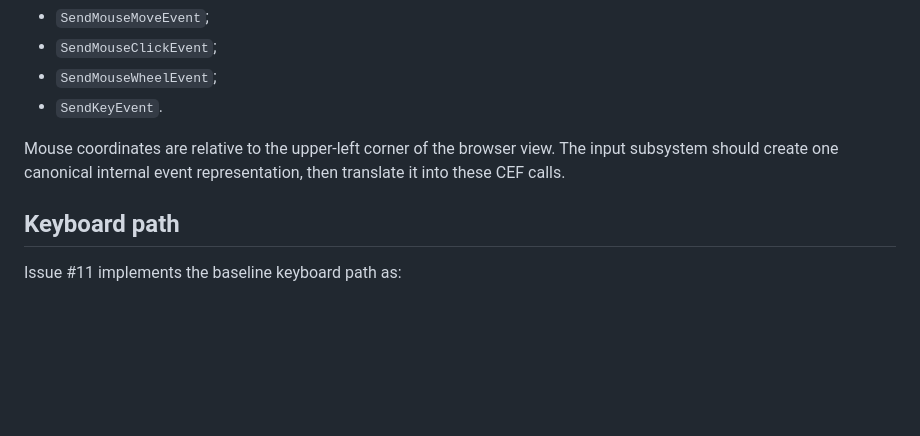
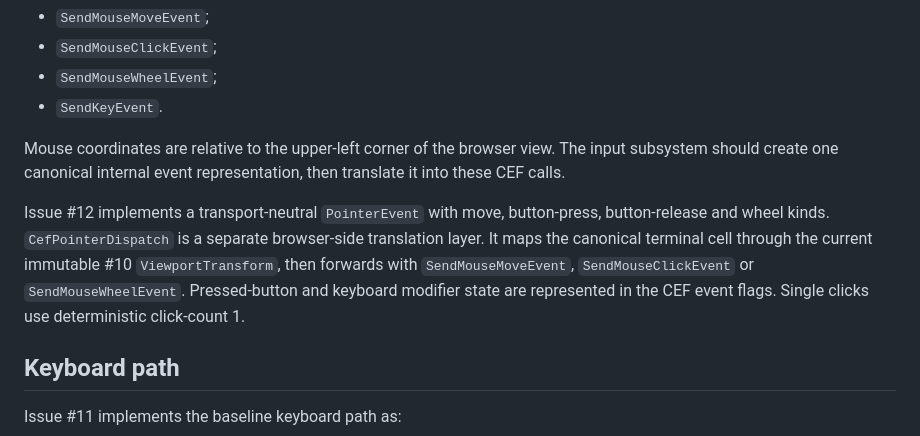
Before and after one commit to techrote/ASCIIomium, a Markdown page: docs/INPUT_MODEL.md, the part around one of its changes. GitHub-like rendering; blank space fills up the shorter version.

```diff
--- a/docs/INPUT_MODEL.md
+++ b/docs/INPUT_MODEL.md
@@ -53,6 +65,15 @@ CEF provides host methods for windowless browser input including:
 - `SendKeyEvent`.
 
 Mouse coordinates are relative to the upper-left corner of the browser view. The input subsystem should create one canonical internal event representation, then translate it into these CEF calls.
+
+Issue #12 implements a transport-neutral `PointerEvent` with move,
+button-press, button-release and wheel kinds. `CefPointerDispatch` is a
+separate browser-side translation layer. It maps the canonical terminal cell
+through the current immutable #10 `ViewportTransform`, then forwards with
+`SendMouseMoveEvent`, `SendMouseClickEvent` or `SendMouseWheelEvent`.
+Pressed-button and keyboard modifier state are represented in the CEF event
+flags. Single clicks use deterministic click-count 1.
+
 
 ## Keyboard path
 
```
Also changed, not shown: other parts of docs/INPUT_MODEL.md (+39 -15 lines).
